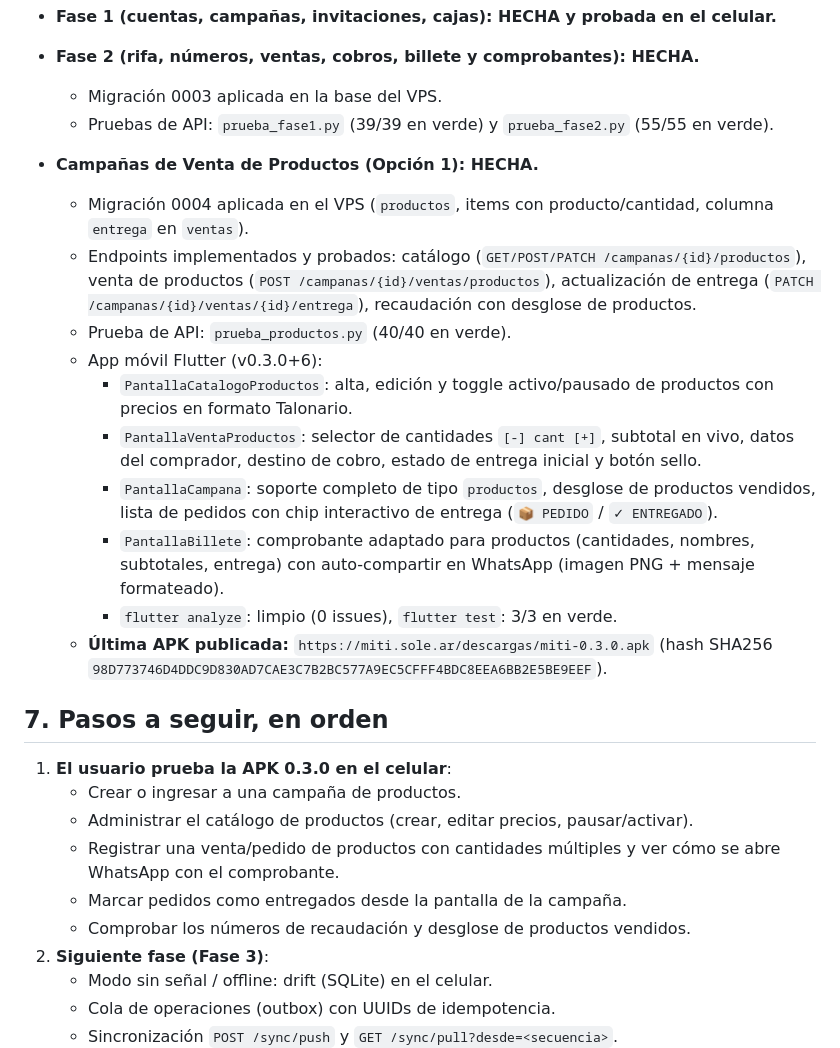
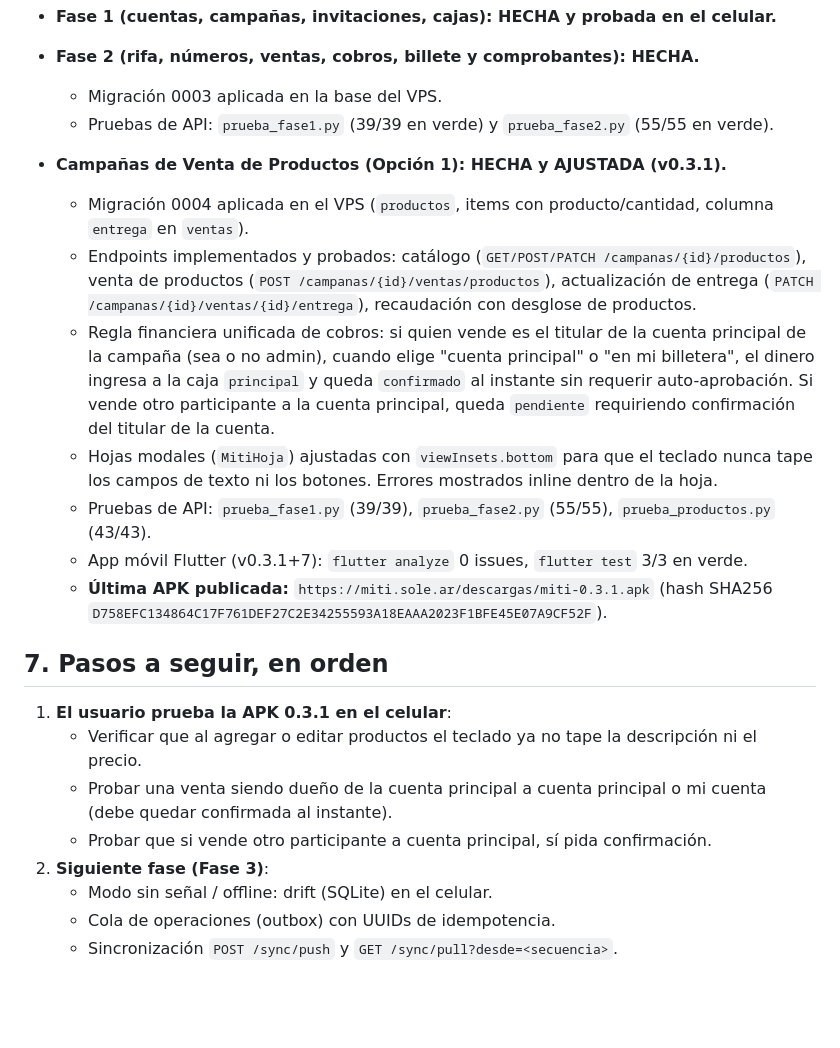
Before and after one commit to lechu-sg/miti, a Markdown page: docs/TRASPASO.md, the part around the change. Drawn GitHub-style; blank space fills up the shorter version.

Commit message:
docs: actualizar TRASPASO.md con versión 0.3.1
Co-Authored-By: Gemini 3.8 Flash

```diff
--- a/docs/TRASPASO.md
+++ b/docs/TRASPASO.md
@@ -120,26 +120,21 @@ Antes de publicar una versión nueva, subí `version:` en `app/pubspec.yaml`. La
   - Migración 0003 aplicada en la base del VPS.
   - Pruebas de API: `prueba_fase1.py` (39/39 en verde) y `prueba_fase2.py` (55/55 en verde).
 
-- **Campañas de Venta de Productos (Opción 1): HECHA.**
+- **Campañas de Venta de Productos (Opción 1): HECHA y AJUSTADA (v0.3.1).**
   - Migración 0004 aplicada en el VPS (`productos`, items con producto/cantidad, columna `entrega` en `ventas`).
   - Endpoints implementados y probados: catálogo (`GET/POST/PATCH /campanas/{id}/productos`), venta de productos (`POST /campanas/{id}/ventas/productos`), actualización de entrega (`PATCH /campanas/{id}/ventas/{id}/entrega`), recaudación con desglose de productos.
-  - Prueba de API: `prueba_productos.py` (40/40 en verde).
-  - App móvil Flutter (v0.3.0+6):
-    - `PantallaCatalogoProductos`: alta, edición y toggle activo/pausado de productos con precios en formato Talonario.
-    - `PantallaVentaProductos`: selector de cantidades `[-] cant [+]`, subtotal en vivo, datos del comprador, destino de cobro, estado de entrega inicial y botón sello.
-    - `PantallaCampana`: soporte completo de tipo `productos`, desglose de productos vendidos, lista de pedidos con chip interactivo de entrega (`📦 PEDIDO` / `✓ ENTREGADO`).
-    - `PantallaBillete`: comprobante adaptado para productos (cantidades, nombres, subtotales, entrega) con auto-compartir en WhatsApp (imagen PNG + mensaje formateado).
-    - `flutter analyze`: limpio (0 issues), `flutter test`: 3/3 en verde.
-  - **Última APK publicada:** `https://miti.sole.ar/descargas/miti-0.3.0.apk` (hash SHA256 `98D773746D4DDC9D830AD7CAE3C7B2BC577A9EC5CFFF4BDC8EEA6BB2E5BE9EEF`).
+  - Regla financiera unificada de cobros: si quien vende es el titular de la cuenta principal de la campaña (sea o no admin), cuando elige "cuenta principal" o "en mi billetera", el dinero ingresa a la caja `principal` y queda `confirmado` al instante sin requerir auto-aprobación. Si vende otro participante a la cuenta principal, queda `pendiente` requiriendo confirmación del titular de la cuenta.
+  - Hojas modales (`MitiHoja`) ajustadas con `viewInsets.bottom` para que el teclado nunca tape los campos de texto ni los botones. Errores mostrados inline dentro de la hoja.
+  - Pruebas de API: `prueba_fase1.py` (39/39), `prueba_fase2.py` (55/55), `prueba_productos.py` (43/43).
+  - App móvil Flutter (v0.3.1+7): `flutter analyze` 0 issues, `flutter test` 3/3 en verde.
+  - **Última APK publicada:** `https://miti.sole.ar/descargas/miti-0.3.1.apk` (hash SHA256 `D758EFC134864C17F761DEF27C2E34255593A18EAAA2023F1BFE45E07A9CF52F`).
 
 ## 7. Pasos a seguir, en orden
 
-1. **El usuario prueba la APK 0.3.0 en el celular**:
-   - Crear o ingresar a una campaña de productos.
-   - Administrar el catálogo de productos (crear, editar precios, pausar/activar).
-   - Registrar una venta/pedido de productos con cantidades múltiples y ver cómo se abre WhatsApp con el comprobante.
-   - Marcar pedidos como entregados desde la pantalla de la campaña.
-   - Comprobar los números de recaudación y desglose de productos vendidos.
+1. **El usuario prueba la APK 0.3.1 en el celular**:
+   - Verificar que al agregar o editar productos el teclado ya no tape la descripción ni el precio.
+   - Probar una venta siendo dueño de la cuenta principal a cuenta principal o mi cuenta (debe quedar confirmada al instante).
+   - Probar que si vende otro participante a cuenta principal, sí pida confirmación.
 2. **Siguiente fase (Fase 3)**:
    - Modo sin señal / offline: drift (SQLite) en el celular.
    - Cola de operaciones (outbox) con UUIDs de idempotencia.
```
